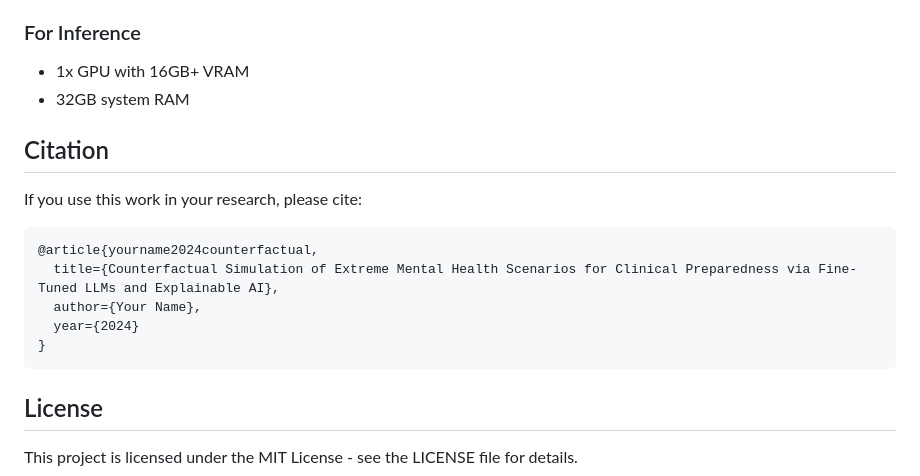
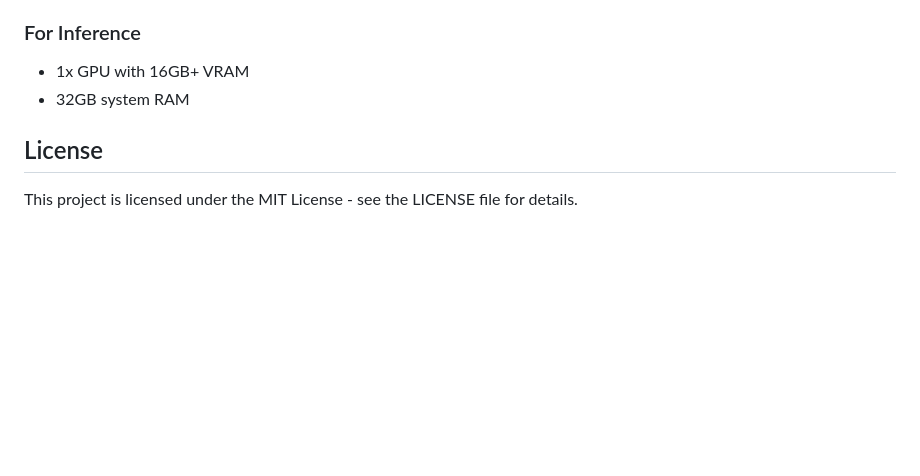
Before and after one commit to lakshmidhatrigangavarapu/CFSP, a Markdown page: README.md, the part around the change. Rendered like a GitHub page; blank space fills up the shorter version.

Commit message:
Delete citation section from README
Removed citation section from README.

````diff
--- a/README.md
+++ b/README.md
@@ -133,18 +133,6 @@ python scripts/evaluate.py \
 - 1x GPU with 16GB+ VRAM
 - 32GB system RAM
 
-## Citation
-
-If you use this work in your research, please cite:
-
-```bibtex
-@article{yourname2024counterfactual,
-  title={Counterfactual Simulation of Extreme Mental Health Scenarios for Clinical Preparedness via Fine-Tuned LLMs and Explainable AI},
-  author={Your Name},
-  year={2024}
-}
-```
-
 ## License
 
 This project is licensed under the MIT License - see the LICENSE file for details.
````
